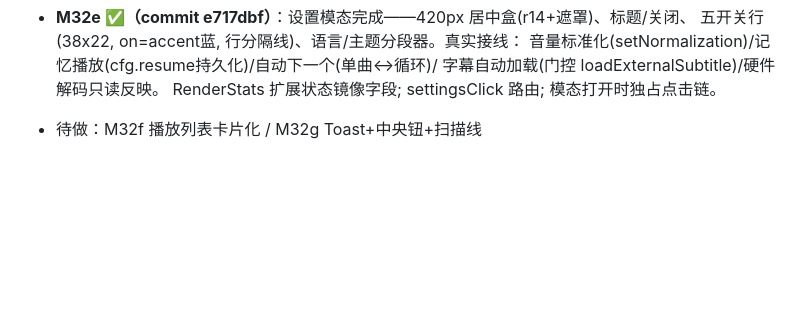
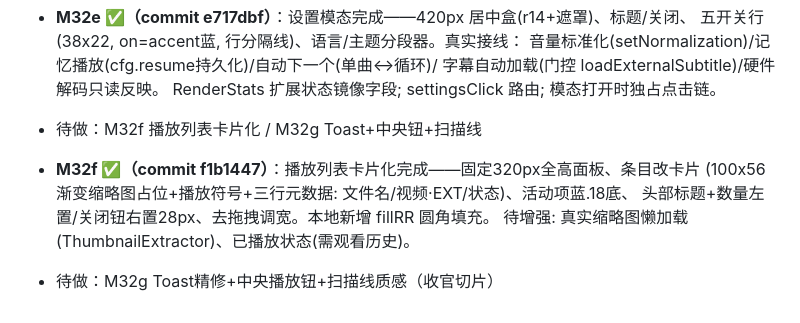
Before and after one commit to liu-li-huan-ying/phantom-video, a Markdown page: docs/DEVELOPMENT_LOG.md, the part around the change. Rendered like a GitHub page; blank space fills up the shorter version.

Commit message:
docs: M32f 完成记录

```diff
--- a/docs/DEVELOPMENT_LOG.md
+++ b/docs/DEVELOPMENT_LOG.md
@@ -1156,3 +1156,9 @@
   字幕自动加载(门控 loadExternalSubtitle)/硬件解码只读反映。
   RenderStats 扩展状态镜像字段; settingsClick 路由; 模态打开时独占点击链。
 - 待做：M32f 播放列表卡片化 / M32g Toast+中央钮+扫描线
+
+- **M32f ✅（commit f1b1447）**：播放列表卡片化完成——固定320px全高面板、条目改卡片
+  (100x56渐变缩略图占位+播放符号+三行元数据: 文件名/视频·EXT/状态)、活动项蓝.18底、
+  头部标题+数量左置/关闭钮右置28px、去拖拽调宽。本地新增 fillRR 圆角填充。
+  待增强: 真实缩略图懒加载(ThumbnailExtractor)、已播放状态(需观看历史)。
+- 待做：M32g Toast精修+中央播放钮+扫描线质感（收官切片）
```
